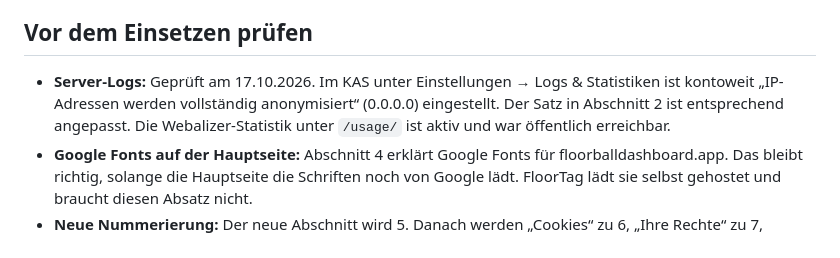
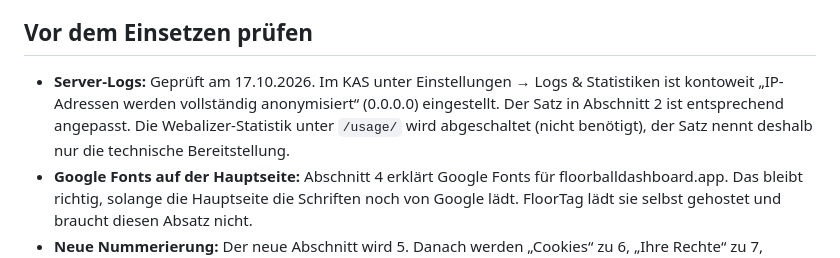
Before and after one commit to jarse32/floortag, a Markdown page: docs/datenschutz-entwurf.md, the part around the change. Drawn GitHub-style.

Commit message:
Datenschutz-Entwurf: Webalizer-Statistik wird nicht genutzt
Co-Authored-By: Claude Opus 5.5 <noreply@anthropic.com>

```diff
--- a/docs/datenschutz-entwurf.md
+++ b/docs/datenschutz-entwurf.md
@@ -6,7 +6,7 @@ Keine Rechtsberatung. Der Entwurf folgt dem Aufbau der bestehenden Erklärung un
 
 ## Vor dem Einsetzen prüfen
 
-- **Server-Logs:** Geprüft am 17.10.2026. Im KAS unter Einstellungen → Logs & Statistiken ist kontoweit „IP-Adressen werden vollständig anonymisiert“ (0.0.0.0) eingestellt. Der Satz in Abschnitt 2 ist entsprechend angepasst. Die Webalizer-Statistik unter `/usage/` ist aktiv und war öffentlich erreichbar.
+- **Server-Logs:** Geprüft am 17.10.2026. Im KAS unter Einstellungen → Logs & Statistiken ist kontoweit „IP-Adressen werden vollständig anonymisiert“ (0.0.0.0) eingestellt. Der Satz in Abschnitt 2 ist entsprechend angepasst. Die Webalizer-Statistik unter `/usage/` wird abgeschaltet (nicht benötigt), der Satz nennt deshalb nur die technische Bereitstellung.
 - **Google Fonts auf der Hauptseite:** Abschnitt 4 erklärt Google Fonts für floorballdashboard.app. Das bleibt richtig, solange die Hauptseite die Schriften noch von Google lädt. FloorTag lädt sie selbst gehostet und braucht diesen Absatz nicht.
 - **Neue Nummerierung:** Der neue Abschnitt wird 5. Danach werden „Cookies“ zu 6, „Ihre Rechte“ zu 7, „Beschwerderecht“ zu 8 und „Änderungen“ zu 9. Die Verweise im Text („Abschnitt 1 bis 4“) bleiben gültig.
 - **Sprungmarke:** Der neue Block hat `id="floortag"`. Die Fußzeile von FloorTag verlinkt bereits auf `/datenschutz/#floortag`.
```
